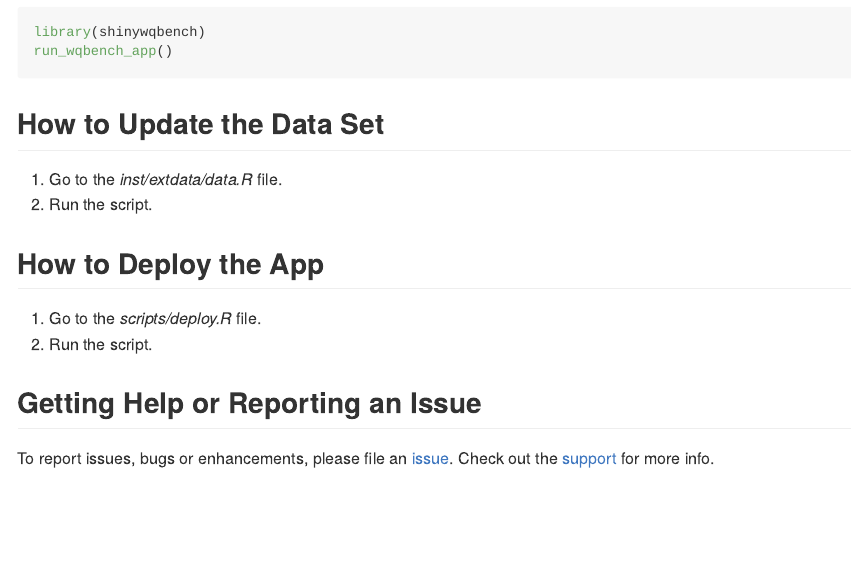
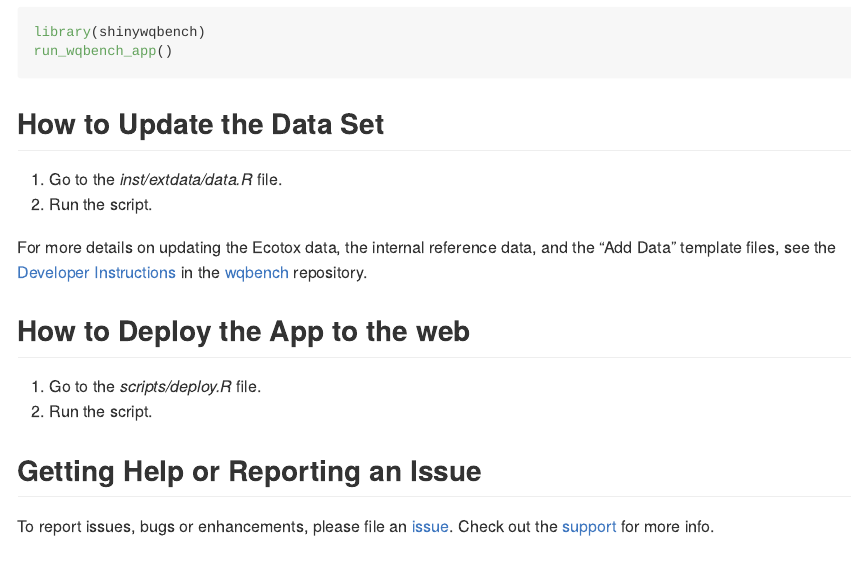
Before and after one commit to bcgov/shinywqbench, an R Markdown document (README.Rmd): the page in a window 1100 px wide, from 370 px down. The pictures show the output file README.md that the author committed with the source, drawn offline in the style of GitHub; badge pictures from the web are left out.

Commit message:
Add links to wqbench developer instructions

```diff
--- a/README.Rmd
+++ b/README.Rmd
@@ -29,7 +29,12 @@ run_wqbench_app()
 1. Go to the *inst/extdata/data.R* file.
 2. Run the script.
 
-## How to Deploy the App
+For more details on updating the Ecotox data, the internal reference data,
+and the "Add Data" template files, see the
+[Developer Instructions](https://github.com/bcgov/wqbench/vignettes/Developer-instructions.md)
+in the [wqbench](https://github.com/bcgov/wqbench) repository.
+
+## How to Deploy the App to the web
 
 1. Go to the *scripts/deploy.R* file.
 2. Run the script.
```
Also changed, not shown: README.md.
